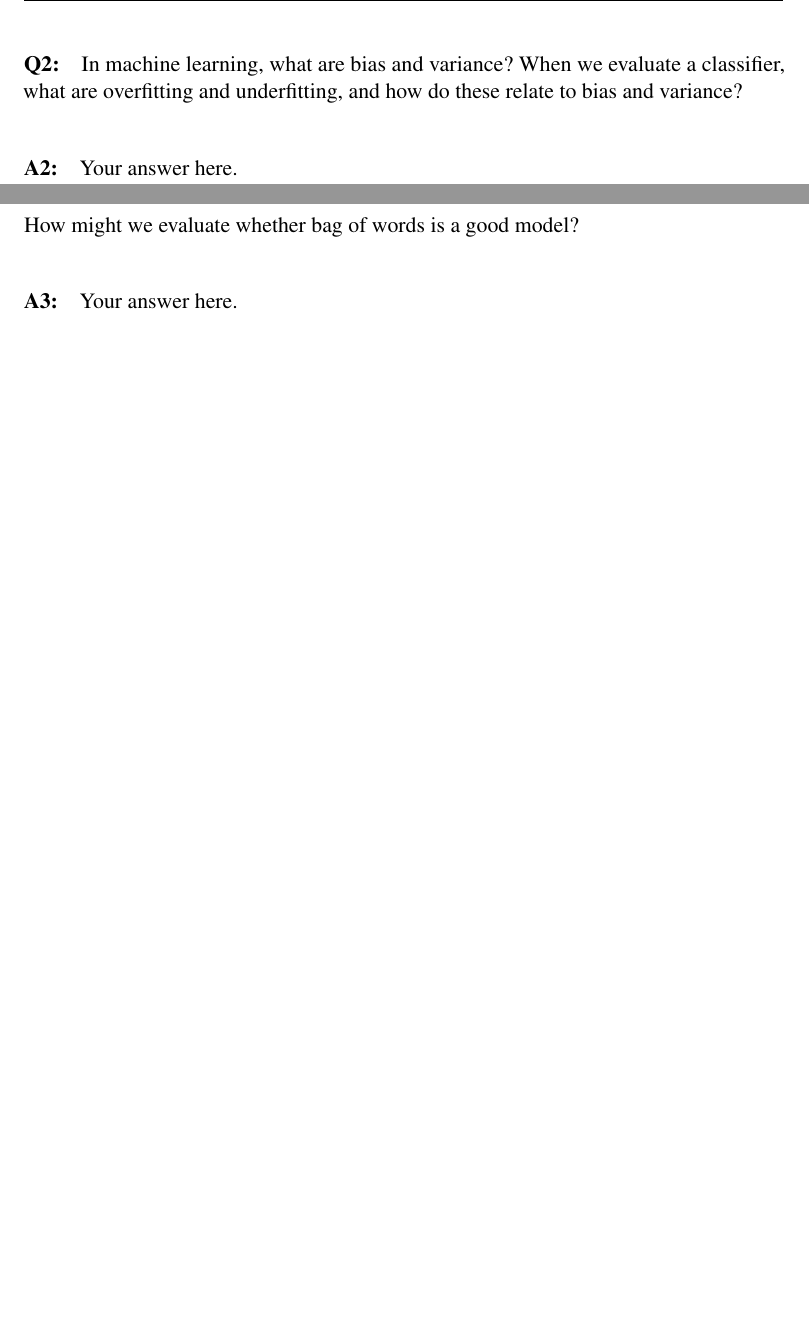
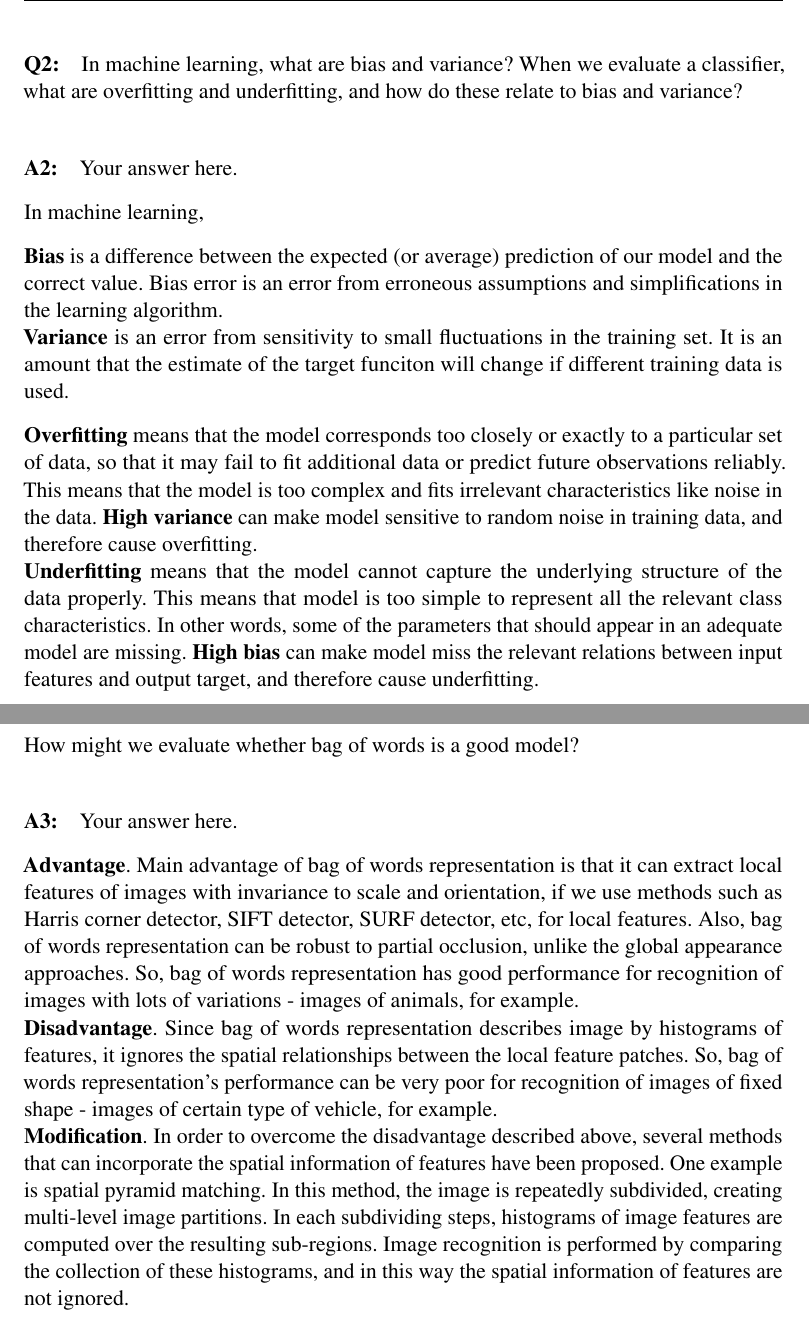
Before and after one commit to tink-expo/cs484-vision-19fall, a LaTeX problem sheet (assignment_5/hw5/questions/2019_Fall_Homework5_Questions.tex): two parts of pages 2 and 3 of 3, joined at a grey line, cut so that both start at the same text, the shorter picture padded with empty space. Compiled offline with pdfLaTeX.

Commit message:
questions

```diff
--- a/assignment_5/hw5/questions/2019_Fall_Homework5_Questions.tex
+++ b/assignment_5/hw5/questions/2019_Fall_Homework5_Questions.tex
@@ -108,7 +114,13 @@
 %%%%%%%%%%%%%%%%%%%%%%%%%%%%%%%%%%%
 \paragraph{A2:} Your answer here.
 
+In machine learning,
 
+\textbf{Bias} is a difference between the expected (or average) prediction of our model and the correct value. Bias error is an error from erroneous assumptions and simplifications in the learning algorithm. \\
+\textbf{Variance} is an error from sensitivity to small fluctuations in the training set. It is an amount that the estimate of the target funciton will change if different training data is used.
+
+\textbf{Overfitting} means that the model corresponds too closely or exactly to a particular set of data, so that it may fail to fit additional data or predict future observations reliably. This means that the model is too complex and fits irrelevant characteristics like noise in the data. \textbf{High variance} can make model sensitive to random noise in training data, and therefore cause overfitting. \\
+\textbf{Underfitting} means that the model cannot capture the underlying structure of the data properly. This means that model is too simple to represent all the relevant class characteristics. In other words, some of the parameters that should appear in an adequate model are missing. \textbf{High bias} can make model miss the relevant relations between input features and output target, and therefore cause underfitting.
 
 %%%%%%%%%%%%%%%%%%%%%%%%%%%%%%%%%%%
 
@@ -121,7 +133,9 @@ How might we evaluate whether bag of words is a good model?
 %%%%%%%%%%%%%%%%%%%%%%%%%%%%%%%%%%%
 \paragraph{A3:} Your answer here.
 
-
+\textbf{Advantage}. Main advantage of bag of words representation is that it can extract local features of images with invariance to scale and orientation, if we use methods such as Harris corner detector, SIFT detector, SURF detector, etc, for local features. Also, bag of words representation can be robust to partial occlusion, unlike the global appearance approaches. So, bag of words representation has good performance for recognition of images with lots of variations - images of animals, for example. \\
+\textbf{Disadvantage}. Since bag of words representation describes image by histograms of features, it ignores the spatial relationships between the local feature patches. So, bag of words representation's performance can be very poor for recognition of images of fixed shape - images of certain type of vehicle, for example. \\
+\textbf{Modification}. In order to overcome the disadvantage described above, several methods that can incorporate the spatial information of features have been proposed. One example is spatial pyramid matching. In this method, the image is repeatedly subdivided, creating multi-level image partitions. In each subdividing steps, histograms of image features are computed over the resulting sub-regions. Image recognition is performed by comparing the collection of these histograms, and in this way the spatial information of features are not ignored.
 
 %%%%%%%%%%%%%%%%%%%%%%%%%%%%%%%%%%%
 
```
Also changed, not shown: assignment_5/hw5/questions/2019_Fall_Homework5_Questions.tex (8 more changed lines).
